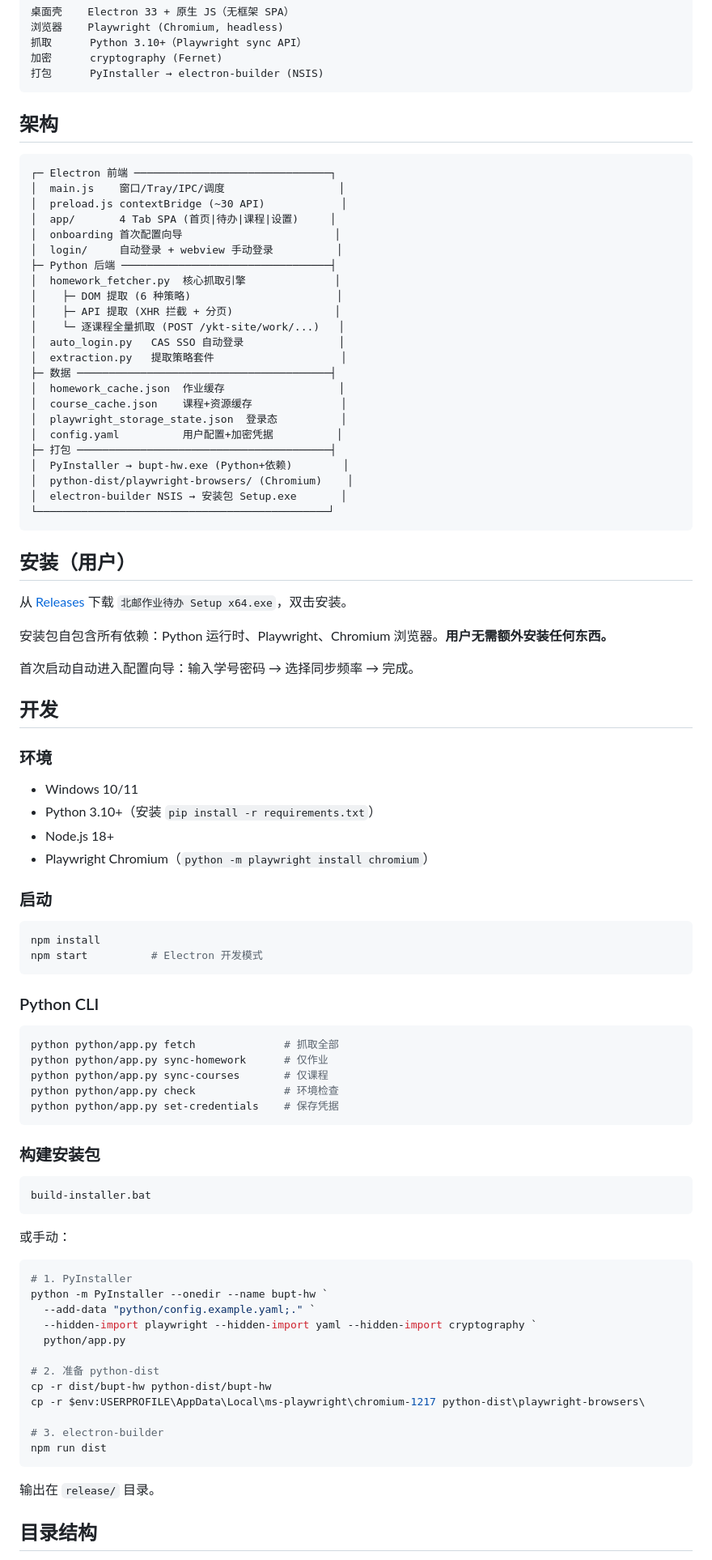
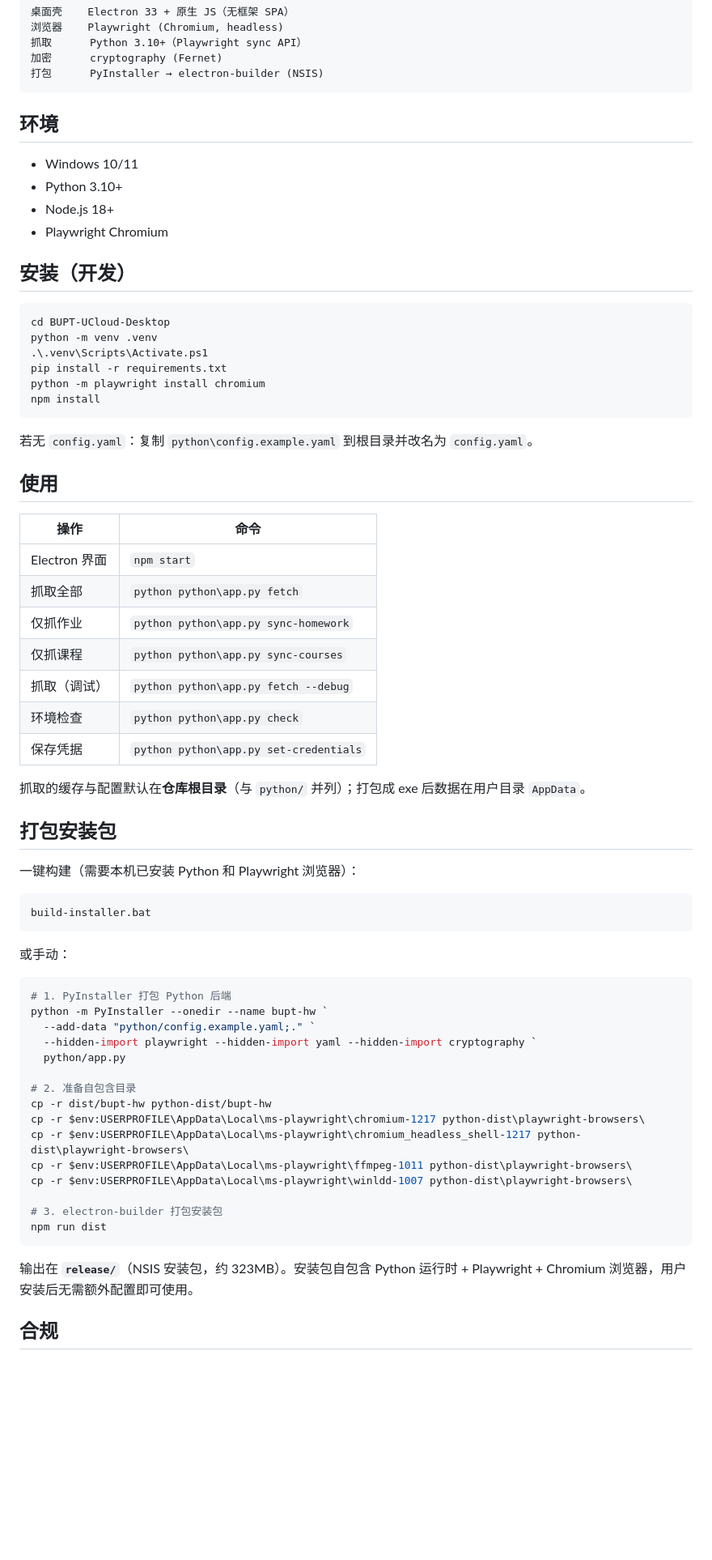
Before and after one commit to xuzhunzhi/BUPT-UCloud-Desktop, a Markdown page: README.md, the part around one of its changes. Shown at 81% size. GitHub-like rendering; blank space fills up the shorter version.

Commit message:
docs: refine README, restore original intro and troubleshooting

````diff
--- a/README.md
+++ b/README.md
@@ -26,69 +33,43 @@
 打包      PyInstaller → electron-builder (NSIS)
 ```
 
-## 架构
+## 环境
 
-```
-┌─ Electron 前端 ───────────────────────────────┐
-│  main.js    窗口/Tray/IPC/调度                  │
-│  preload.js contextBridge (~30 API)            │
-│  app/       4 Tab SPA (首页|待办|课程|设置)     │
-│  onboarding 首次配置向导                        │
-│  login/     自动登录 + webview 手动登录          │
-├─ Python 后端 ─────────────────────────────────┤
-│  homework_fetcher.py  核心抓取引擎              │
-│    ├─ DOM 提取 (6 种策略)                       │
-│    ├─ API 提取 (XHR 拦截 + 分页)                │
-│    └─ 逐课程全量抓取 (POST /ykt-site/work/...)   │
-│  auto_login.py   CAS SSO 自动登录               │
-│  extraction.py   提取策略套件                    │
-├─ 数据 ────────────────────────────────────────┤
-│  homework_cache.json  作业缓存                  │
-│  course_cache.json    课程+资源缓存              │
-│  playwright_storage_state.json  登录态          │
-│  config.yaml          用户配置+加密凭据          │
-├─ 打包 ────────────────────────────────────────┤
-│  PyInstaller → bupt-hw.exe (Python+依赖)        │
-│  python-dist/playwright-browsers/ (Chromium)    │
-│  electron-builder NSIS → 安装包 Setup.exe       │
-└──────────────────────────────────────────────┘
+- Windows 10/11
+- Python 3.10+
+- Node.js 18+
+- Playwright Chromium
+
+## 安装（开发）
+
+```powershell
+cd BUPT-UCloud-Desktop
+python -m venv .venv
+.\.venv\Scripts\Activate.ps1
+pip install -r requirements.txt
+python -m playwright install chromium
+npm install
 ```
 
-## 安装（用户）
+若无 `config.yaml`：复制 `python\config.example.yaml` 到根目录并改名为 `config.yaml`。
 
-从 [Releases](../../releases) 下载 `北邮作业待办 Setup x64.exe`，双击安装。
+## 使用
 
-安装包自包含所有依赖：Python 运行时、Playwright、Chromium 浏览器。**用户无需额外安装任何东西。**
+| 操作 | 命令 |
+|------|------|
+| Electron 界面 | `npm start` |
+| 抓取全部 | `python python\app.py fetch` |
+| 仅抓作业 | `python python\app.py sync-homework` |
+| 仅抓课程 | `python python\app.py sync-courses` |
+| 抓取（调试） | `python python\app.py fetch --debug` |
+| 环境检查 | `python python\app.py check` |
+| 保存凭据 | `python python\app.py set-credentials` |
 
-首次启动自动进入配置向导：输入学号密码 → 选择同步频率 → 完成。
+抓取的缓存与配置默认在**仓库根目录**（与 `python/` 并列）；打包成 exe 后数据在用户目录 `AppData`。
 
-## 开发
+## 打包安装包
 
-### 环境
-
-- Windows 10/11
-- Python 3.10+（安装 `pip install -r requirements.txt`）
-- Node.js 18+
-- Playwright Chromium（`python -m playwright install chromium`）
-
-### 启动
-
-```powershell
-npm install
-npm start          # Electron 开发模式
-```
-
-### Python CLI
-
-```powershell
-python python/app.py fetch              # 抓取全部
-python python/app.py sync-homework      # 仅作业
-python python/app.py sync-courses       # 仅课程
-python python/app.py check              # 环境检查
-python python/app.py set-credentials    # 保存凭据
-```
-
-### 构建安装包
+一键构建（需要本机已安装 Python 和 Playwright 浏览器）：
 
 ```bat
 build-installer.bat
@@ -97,21 +78,24 @@ build-installer.bat
 或手动：
 
 ```powershell
-# 1. PyInstaller
+# 1. PyInstaller 打包 Python 后端
 python -m PyInstaller --onedir --name bupt-hw `
   --add-data "python/config.example.yaml;." `
   --hidden-import playwright --hidden-import yaml --hidden-import cryptography `
   python/app.py
 
-# 2. 准备 python-dist
+# 2. 准备自包含目录
 cp -r dist/bupt-hw python-dist/bupt-hw
 cp -r $env:USERPROFILE\AppData\Local\ms-playwright\chromium-1217 python-dist\playwright-browsers\
+cp -r $env:USERPROFILE\AppData\Local\ms-playwright\chromium_headless_shell-1217 python-dist\playwright-browsers\
+cp -r $env:USERPROFILE\AppData\Local\ms-playwright\ffmpeg-1011 python-dist\playwright-browsers\
+cp -r $env:USERPROFILE\AppData\Local\ms-playwright\winldd-1007 python-dist\playwright-browsers\
 
-# 3. electron-builder
+# 3. electron-builder 打包安装包
 npm run dist
 ```
 
-输出在 `release/` 目录。
+输出在 **`release/`**（NSIS 安装包，约 323MB）。安装包自包含 Python 运行时 + Playwright + Chromium 浏览器，用户安装后无需额外配置即可使用。
 
-## 目录结构
+## 合规
 
````
Also changed, not shown: other parts of README.md (+22 -30 lines).
